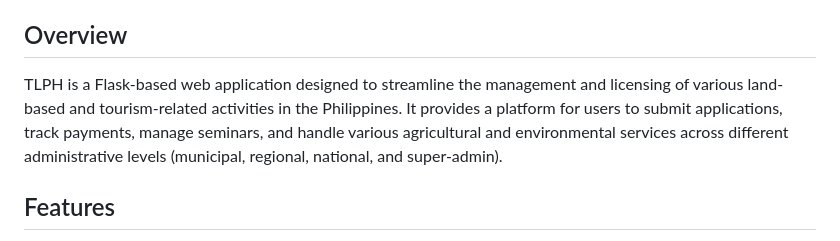
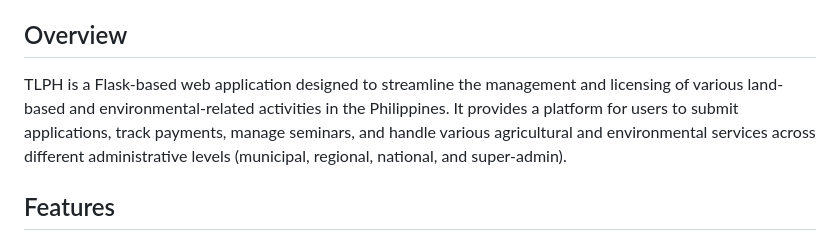
Before and after one commit to alqzdave/TLPH, a Markdown page: README.md, the part around the change. Rendered like a GitHub page.

Commit message:
Revise project description in README.md
Updated project description to reflect changes in focus from tourism-related to environmental-related activities.

```diff
--- a/README.md
+++ b/README.md
@@ -4,7 +4,7 @@ Welcome to the TLPH project! A comprehensive web application for managing touris
 
 ## Overview
 
-TLPH is a Flask-based web application designed to streamline the management and licensing of various land-based and tourism-related activities in the Philippines. It provides a platform for users to submit applications, track payments, manage seminars, and handle various agricultural and environmental services across different administrative levels (municipal, regional, national, and super-admin).
+TLPH is a Flask-based web application designed to streamline the management and licensing of various land-based and environmental-related activities in the Philippines. It provides a platform for users to submit applications, track payments, manage seminars, and handle various agricultural and environmental services across different administrative levels (municipal, regional, national, and super-admin).
 
 ## Features
 
```
